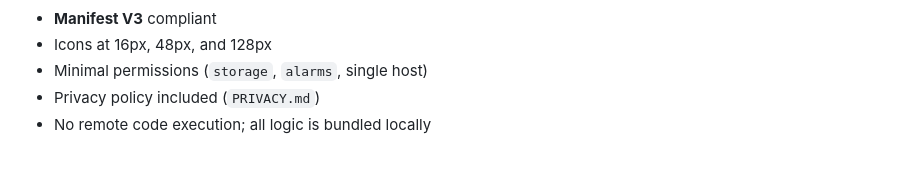
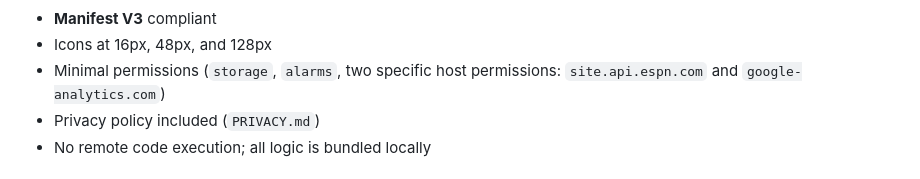
Before and after one commit to Tony5897/timbers-chrome-ext, a Markdown page: README.md, the part around the change. Drawn GitHub-style.

Commit message:
docs: align CWS checklist host permissions description with security section

```diff
--- a/README.md
+++ b/README.md
@@ -189,7 +189,7 @@ The extension is live on the Chrome Web Store and installable via direct link. I
 
 - **Manifest V3** compliant
 - Icons at 16px, 48px, and 128px
-- Minimal permissions (`storage`, `alarms`, single host)
+- Minimal permissions (`storage`, `alarms`, two specific host permissions: `site.api.espn.com` and `google-analytics.com`)
 - Privacy policy included (`PRIVACY.md`)
 - No remote code execution; all logic is bundled locally
 
```
